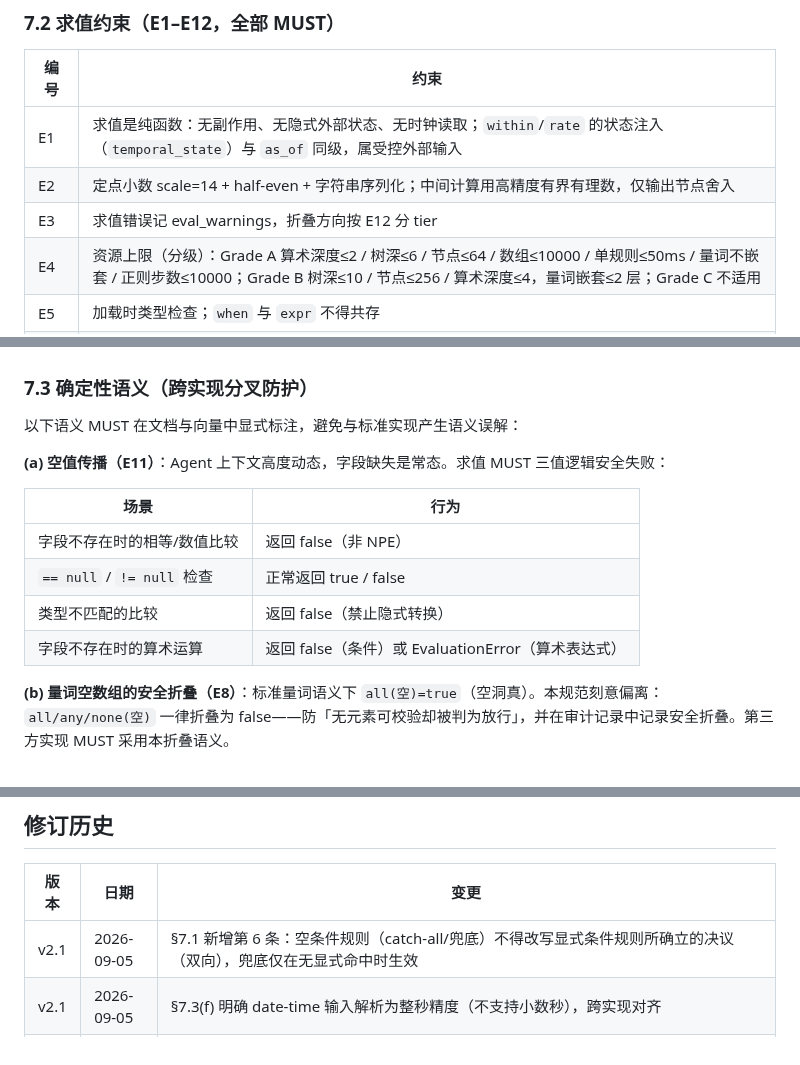
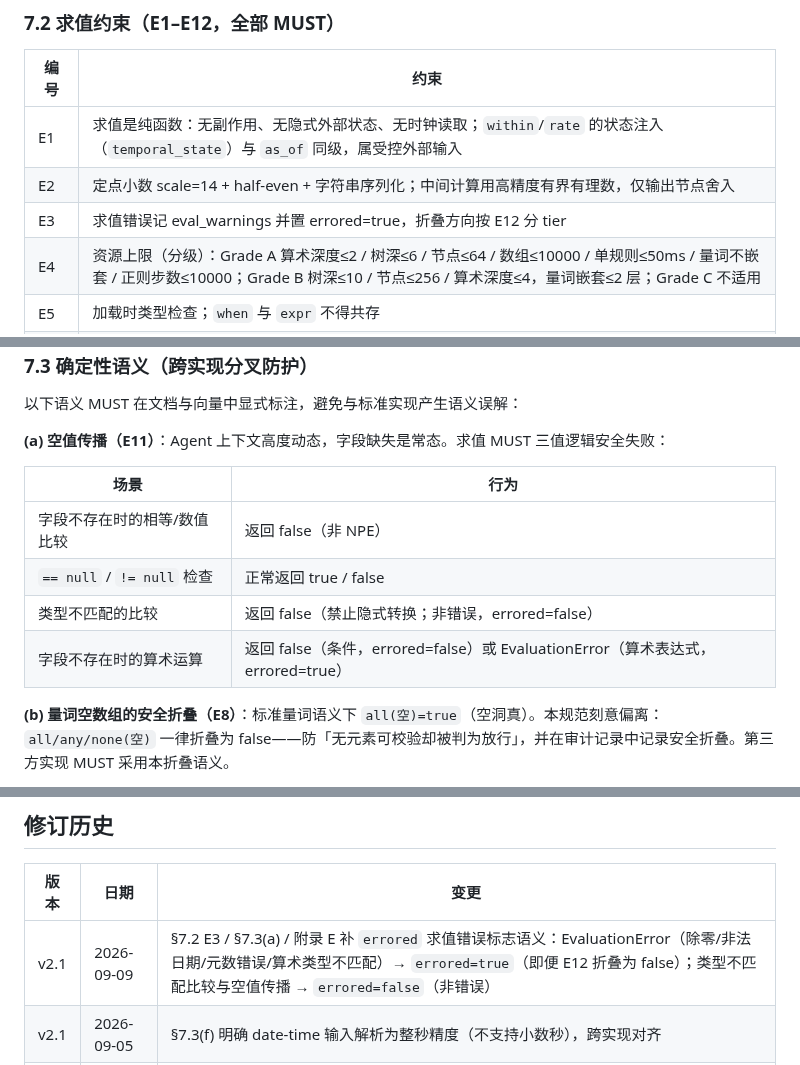
Before and after one commit to OpenOBA/erdl-landing, a Markdown page: erdl-spec.md, 3 parts joined by grey strips. GitHub-like rendering.

Commit message:
docs(spec): add errored eval-error flag (E3) + comparison-vs-arithmetic type-mismatch split

```diff
--- a/erdl-spec.md
+++ b/erdl-spec.md
@@ -497,7 +497,7 @@ fact:
 |------|------|
 | E1 | 求值是纯函数：无副作用、无隐式外部状态、无时钟读取；`within`/`rate` 的状态注入（`temporal_state`）与 `as_of` 同级，属受控外部输入 |
 | E2 | 定点小数 scale=14 + half-even + 字符串序列化；中间计算用高精度有界有理数，仅输出节点舍入 |
-| E3 | 求值错误记 eval_warnings，折叠方向按 E12 分 tier |
+| E3 | 求值错误记 eval_warnings 并置 errored=true，折叠方向按 E12 分 tier |
 | E4 | 资源上限（分级）：Grade A 算术深度≤2 / 树深≤6 / 节点≤64 / 数组≤10000 / 单规则≤50ms / 量词不嵌套 / 正则步数≤10000；Grade B 树深≤10 / 节点≤256 / 算术深度≤4，量词嵌套≤2 层；Grade C 不适用 |
 | E5 | 加载时类型检查；`when` 与 `expr` 不得共存 |
 | E6 | 树即证据：canonical_tree（树快照）作为求值证据参与哈希；eval_trace 为可重算派生产物，不进哈希 |
@@ -520,8 +520,8 @@ fact:
 |------|------|
 | 字段不存在时的相等/数值比较 | 返回 false（非 NPE） |
 | `== null` / `!= null` 检查 | 正常返回 true / false |
-| 类型不匹配的比较 | 返回 false（禁止隐式转换） |
-| 字段不存在时的算术运算 | 返回 false（条件）或 EvaluationError（算术表达式） |
+| 类型不匹配的比较 | 返回 false（禁止隐式转换；非错误，errored=false） |
+| 字段不存在时的算术运算 | 返回 false（条件，errored=false）或 EvaluationError（算术表达式，errored=true） |
 
 **(b) 量词空数组的安全折叠（E8）**：标准量词语义下 `all(空)=true`（空洞真）。本规范刻意偏离：`all/any/none(空)` 一律折叠为 false——防「无元素可校验却被判为放行」，并在审计记录中记录安全折叠。第三方实现 MUST 采用本折叠语义。
 
@@ -800,7 +801,7 @@ total_matched: 1
 
 | 版本 | 日期 | 变更 |
 |------|------|------|
-| v2.1 | 2026-09-05 | §7.1 新增第 6 条：空条件规则（catch-all/兜底）不得改写显式条件规则所确立的决议（双向），兜底仅在无显式命中时生效 |
+| v2.1 | 2026-09-09 | §7.2 E3 / §7.3(a) / 附录 E 补 `errored` 求值错误标志语义：EvaluationError（除零/非法日期/元数错误/算术类型不匹配）→ `errored=true`（即便 E12 折叠为 false）；类型不匹配比较与空值传播 → `errored=false`（非错误） |
 | v2.1 | 2026-09-05 | §7.3(f) 明确 date-time 输入解析为整秒精度（不支持小数秒），跨实现对齐 |
 | v2.1 | 2026-09-04 | §7.3(d) 明确安全语法子集为「正则语言」：禁止反向引用（`\1`–`\9`、`\k<name>`）与环视（`(?=)`/`(?!)`/`(?<=)`/`(?<!)`）；明确内联大小写标志不提供（匹配始终大小写敏感） |
 | v2.1 | 2026-09-03 | §4.1 新增 `category`（规则级覆盖）、`enabled`（启用标志）、`correction`（CORRECT 纠偏文本）三个可选字段，补全字段表与固定顺序；§7.0.3 补 `primary_correction` 来源交叉引用。协议 `erdl/v2` 不变；规则格式版本 2.0.0 → 2.1.0（新增可选字段，Non-breaking） |
```
Also changed, not shown: other parts of erdl-spec.md (+1 -0 lines).
